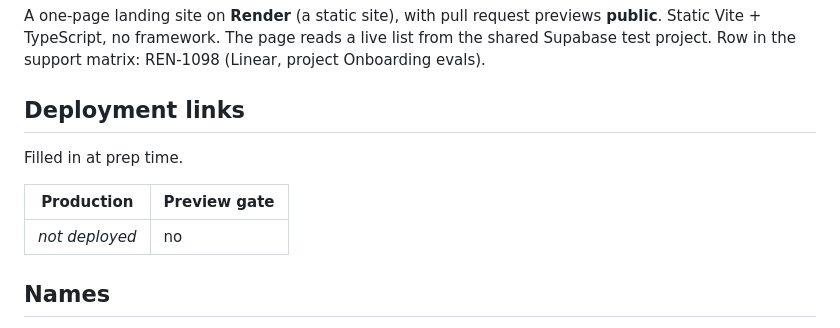
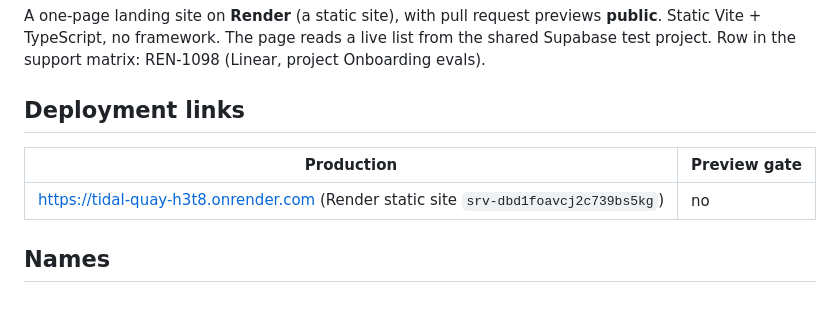
Before and after one commit to pristine-test-org/tidal-quay-h3t8, a Markdown page: README.md, the part around the change. Drawn GitHub-style.

Commit message:
Fill in the deployment links
Co-Authored-By: Claude Opus 5.5 <noreply@anthropic.com>

```diff
--- a/README.md
+++ b/README.md
@@ -6,11 +6,9 @@ project. Row in the support matrix: REN-1098 (Linear, project Onboarding evals).
 
 ## Deployment links
 
-Filled in at prep time.
-
 | Production | Preview gate |
 |---|---|
-| _not deployed_ | no |
+| https://tidal-quay-h3t8.onrender.com (Render static site `srv-dbd1foavcj2c739bs5kg`) | no |
 
 ## Names
 
```
